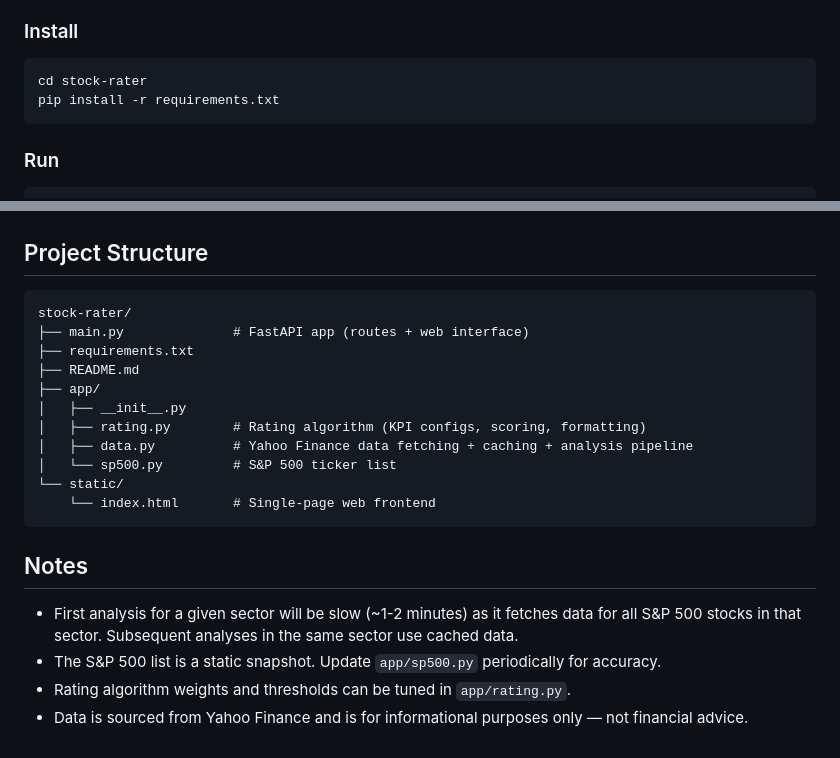
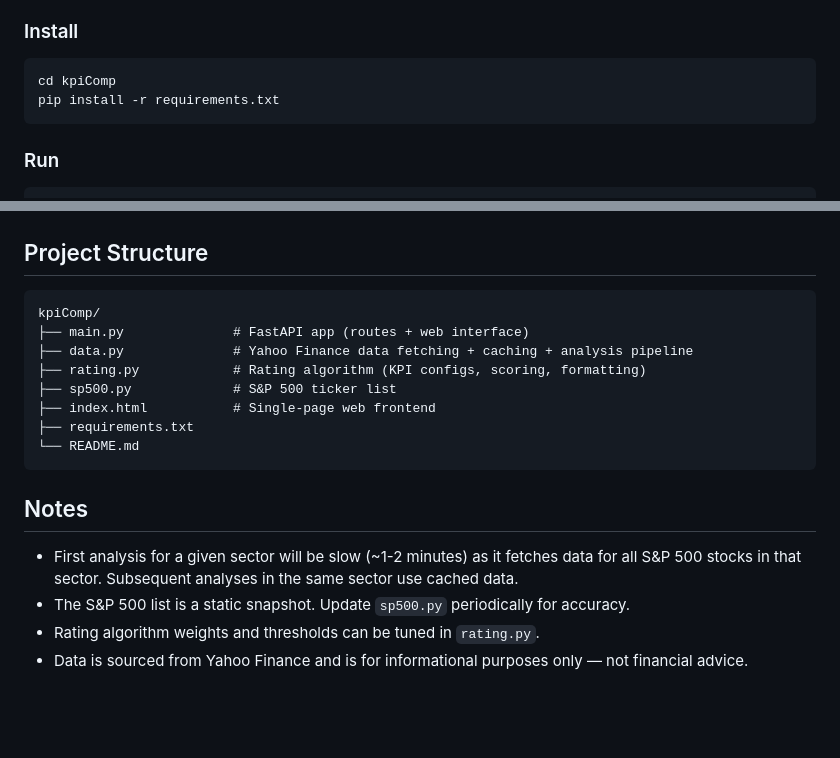
Before and after one commit to Liszten/kpiComp, a Markdown page: README.md, 2 parts joined by grey strips. GitHub-like rendering; blank space fills up the shorter version.

Commit message:
Update README to reflect flat project structure
Co-Authored-By: Claude Opus 4.6 <noreply@anthropic.com>

````diff
--- a/README.md
+++ b/README.md
@@ -47,7 +47,7 @@ Final rating = **40% absolute + 60% relative**, mapped to a 1–10 scale.
 ### Install
 
 ```bash
-cd stock-rater
+cd kpiComp
 pip install -r requirements.txt
 ```
 
@@ -101,22 +101,19 @@ POST /api/clear-cache
 ## Project Structure
 
 ```
-stock-rater/
+kpiComp/
 ├── main.py              # FastAPI app (routes + web interface)
+├── data.py              # Yahoo Finance data fetching + caching + analysis pipeline
+├── rating.py            # Rating algorithm (KPI configs, scoring, formatting)
+├── sp500.py             # S&P 500 ticker list
+├── index.html           # Single-page web frontend
 ├── requirements.txt
-├── README.md
-├── app/
-│   ├── __init__.py
-│   ├── rating.py        # Rating algorithm (KPI configs, scoring, formatting)
-│   ├── data.py          # Yahoo Finance data fetching + caching + analysis pipeline
-│   └── sp500.py         # S&P 500 ticker list
-└── static/
-    └── index.html       # Single-page web frontend
+└── README.md
 ```
 
 ## Notes
 
 - First analysis for a given sector will be slow (~1-2 minutes) as it fetches data for all S&P 500 stocks in that sector. Subsequent analyses in the same sector use cached data.
-- The S&P 500 list is a static snapshot. Update `app/sp500.py` periodically for accuracy.
-- Rating algorithm weights and thresholds can be tuned in `app/rating.py`.
+- The S&P 500 list is a static snapshot. Update `sp500.py` periodically for accuracy.
+- Rating algorithm weights and thresholds can be tuned in `rating.py`.
 - Data is sourced from Yahoo Finance and is for informational purposes only — not financial advice.
````
